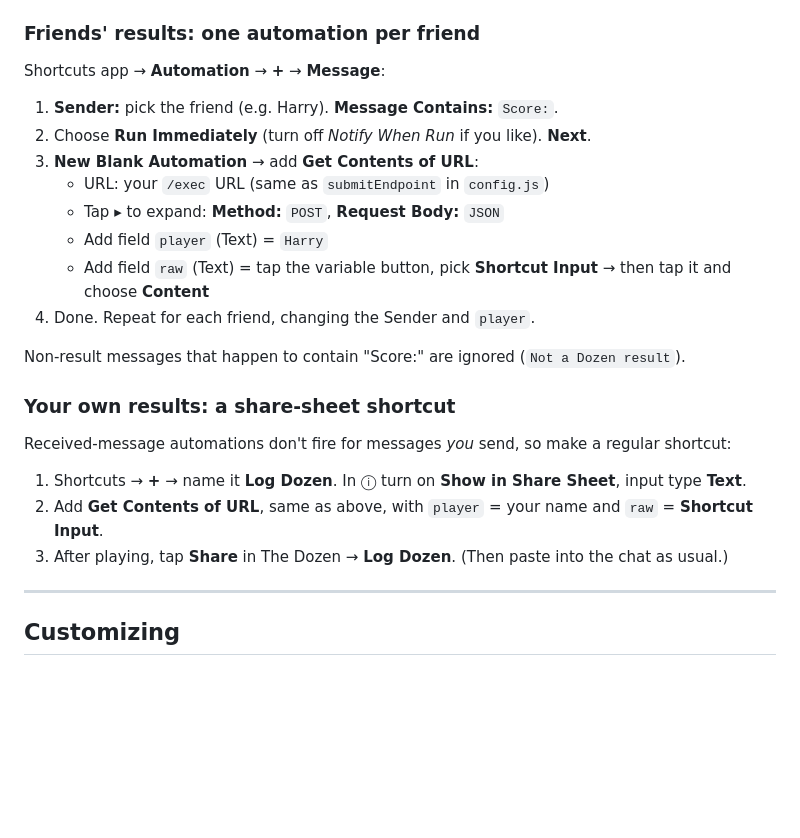
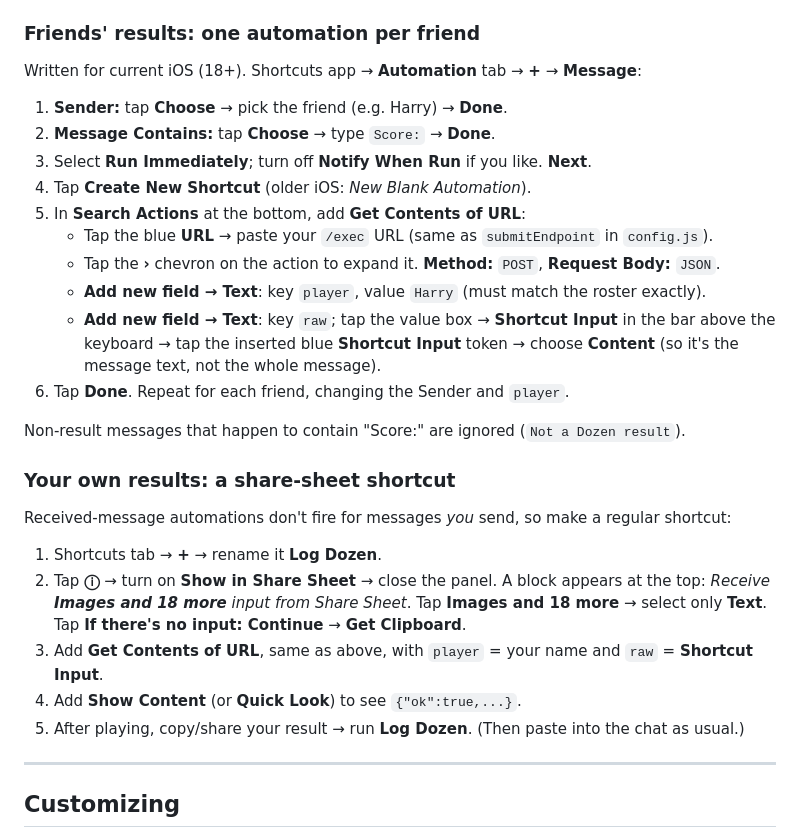
Before and after one commit to rodger-yuan/daily-dozen-tracker, a Markdown page: README.md, the part around the change. Rendered like a GitHub page; blank space fills up the shorter version.

Commit message:
README: update iPhone Shortcuts steps for current iOS
Co-Authored-By: Claude Opus 5.5 <noreply@anthropic.com>

```diff
--- a/README.md
+++ b/README.md
@@ -108,27 +108,35 @@ Script editor, Save, then **Deploy → Manage deployments → ✏️ Edit → Ve
 New version → Deploy**. (Editing the existing deployment keeps the same `/exec` URL.)
 
 ### Friends' results: one automation per friend
-Shortcuts app → **Automation** → **+** → **Message**:
-1. **Sender:** pick the friend (e.g. Harry). **Message Contains:** `Score:`.
-2. Choose **Run Immediately** (turn off *Notify When Run* if you like). **Next**.
-3. **New Blank Automation** → add **Get Contents of URL**:
-   - URL: your `/exec` URL (same as `submitEndpoint` in `config.js`)
-   - Tap ▸ to expand: **Method:** `POST`, **Request Body:** `JSON`
-   - Add field `player` (Text) = `Harry`
-   - Add field `raw` (Text) = tap the variable button, pick **Shortcut Input** →
-     then tap it and choose **Content**
-4. Done. Repeat for each friend, changing the Sender and `player`.
+Written for current iOS (18+). Shortcuts app → **Automation** tab → **+** → **Message**:
+1. **Sender:** tap **Choose** → pick the friend (e.g. Harry) → **Done**.
+2. **Message Contains:** tap **Choose** → type `Score:` → **Done**.
+3. Select **Run Immediately**; turn off **Notify When Run** if you like. **Next**.
+4. Tap **Create New Shortcut** (older iOS: *New Blank Automation*).
+5. In **Search Actions** at the bottom, add **Get Contents of URL**:
+   - Tap the blue **URL** → paste your `/exec` URL (same as `submitEndpoint` in `config.js`).
+   - Tap the **›** chevron on the action to expand it. **Method:** `POST`,
+     **Request Body:** `JSON`.
+   - **Add new field → Text**: key `player`, value `Harry` (must match the roster exactly).
+   - **Add new field → Text**: key `raw`; tap the value box → **Shortcut Input** in the
+     bar above the keyboard → tap the inserted blue **Shortcut Input** token →
+     choose **Content** (so it's the message text, not the whole message).
+6. Tap **Done**. Repeat for each friend, changing the Sender and `player`.
 
 Non-result messages that happen to contain "Score:" are ignored (`Not a Dozen result`).
 
 ### Your own results: a share-sheet shortcut
 Received-message automations don't fire for messages *you* send, so make a
 regular shortcut:
-1. Shortcuts → **+** → name it **Log Dozen**. In ⓘ turn on **Show in Share Sheet**,
-   input type **Text**.
-2. Add **Get Contents of URL**, same as above, with `player` = your name and
+1. Shortcuts tab → **+** → rename it **Log Dozen**.
+2. Tap **ⓘ** → turn on **Show in Share Sheet** → close the panel. A block appears at
+   the top: *Receive **Images and 18 more** input from Share Sheet*. Tap
+   **Images and 18 more** → select only **Text**. Tap **If there's no input:
+   Continue** → **Get Clipboard**.
+3. Add **Get Contents of URL**, same as above, with `player` = your name and
    `raw` = **Shortcut Input**.
-3. After playing, tap **Share** in The Dozen → **Log Dozen**. (Then paste into
+4. Add **Show Content** (or **Quick Look**) to see `{"ok":true,...}`.
+5. After playing, copy/share your result → run **Log Dozen**. (Then paste into
    the chat as usual.)
 
 ---
```
